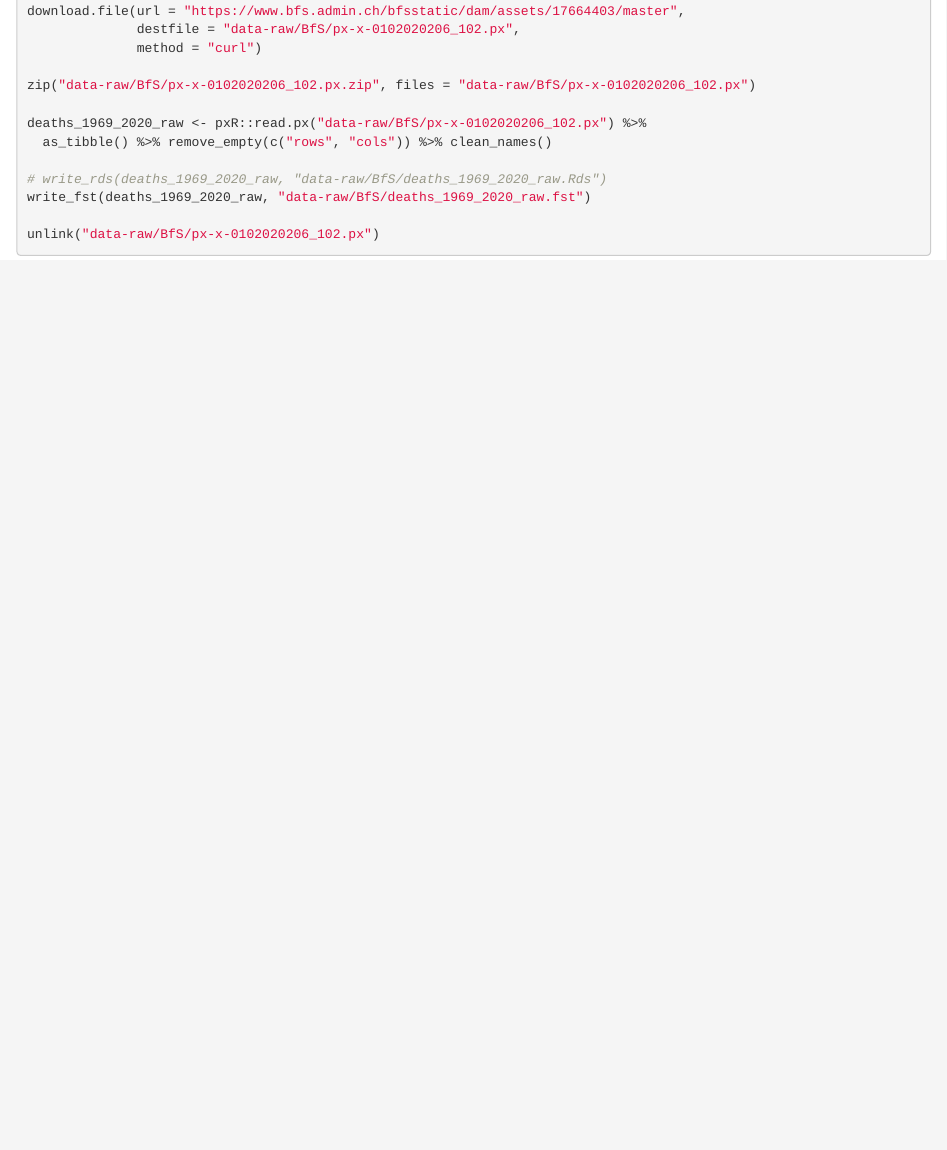
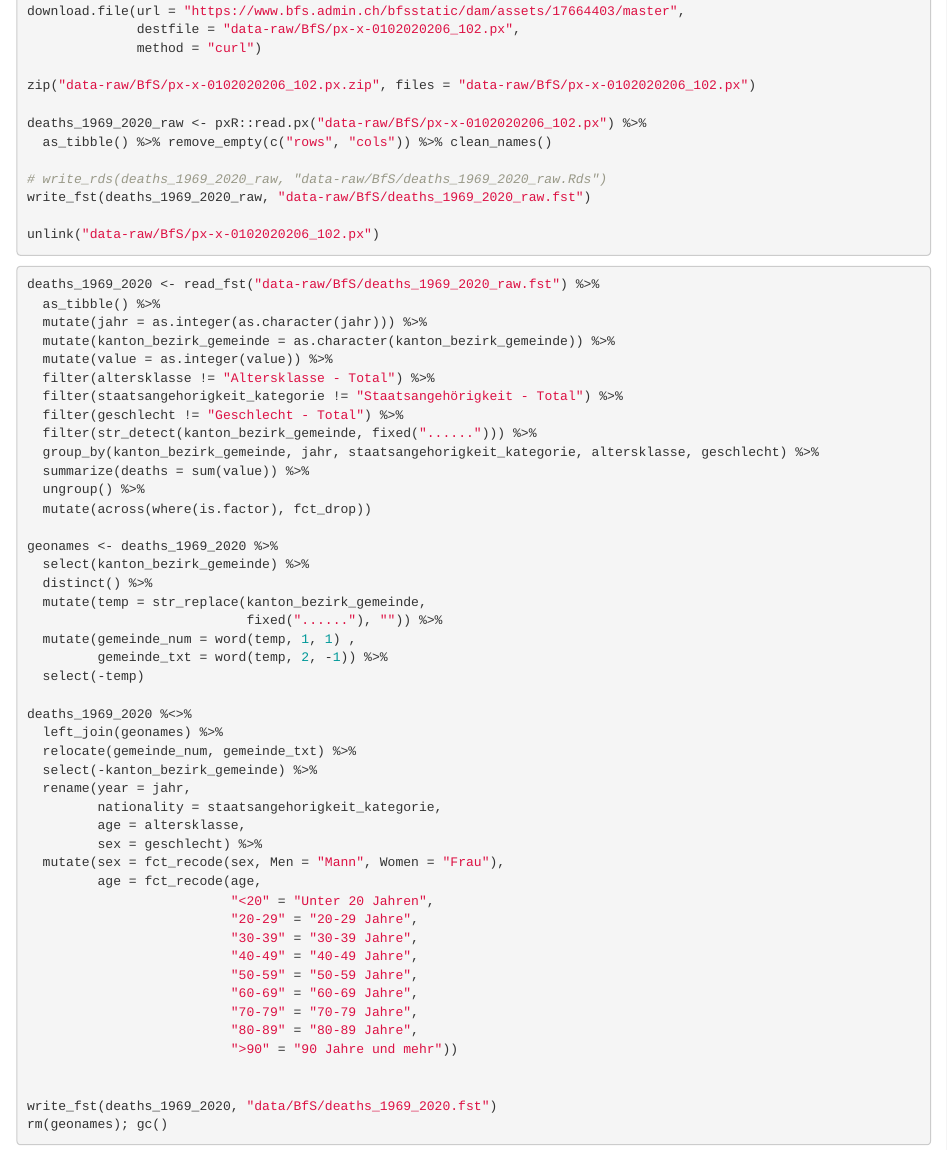
Before and after one commit to RPanczak/ISPM_excess-mortality-spatial, an R Markdown document (analyses/01_data-preps.Rmd): the page in a window 1100 px wide, from 710 px down. Rendered offline with R 4.5, knitr and Pandoc, with nearby package versions; drawn as R Markdown's standard HTML page in place of the format the file asks for; some code elsewhere in the file could not run offline.

Commit message:
basic mort preps

````diff
--- a/analyses/01_data-preps.Rmd
+++ b/analyses/01_data-preps.Rmd
@@ -95,3 +95,52 @@ write_fst(deaths_1969_2020_raw, "data-raw/BfS/deaths_1969_2020_raw.fst")
 
 unlink("data-raw/BfS/px-x-0102020206_102.px")
 ```
+
+```{r eval=FALSE}
+deaths_1969_2020 <- read_fst("data-raw/BfS/deaths_1969_2020_raw.fst") %>%
+  as_tibble() %>%
+  mutate(jahr = as.integer(as.character(jahr))) %>%
+  mutate(kanton_bezirk_gemeinde = as.character(kanton_bezirk_gemeinde)) %>%
+  mutate(value = as.integer(value)) %>%
+  filter(altersklasse != "Altersklasse - Total") %>%
+  filter(staatsangehorigkeit_kategorie != "Staatsangehörigkeit - Total") %>%
+  filter(geschlecht != "Geschlecht - Total") %>%
+  filter(str_detect(kanton_bezirk_gemeinde, fixed("......"))) %>%
+  group_by(kanton_bezirk_gemeinde, jahr, staatsangehorigkeit_kategorie, altersklasse, geschlecht) %>%
+  summarize(deaths = sum(value)) %>%
+  ungroup() %>%
+  mutate(across(where(is.factor), fct_drop))
+
+geonames <- deaths_1969_2020 %>%
+  select(kanton_bezirk_gemeinde) %>%
+  distinct() %>%
+  mutate(temp = str_replace(kanton_bezirk_gemeinde,
+                            fixed("......"), "")) %>%
+  mutate(gemeinde_num = word(temp, 1, 1) ,
+         gemeinde_txt = word(temp, 2, -1)) %>%
+  select(-temp)
+
+deaths_1969_2020 %<>%
+  left_join(geonames) %>%
+  relocate(gemeinde_num, gemeinde_txt) %>%
+  select(-kanton_bezirk_gemeinde) %>%
+  rename(year = jahr,
+         nationality = staatsangehorigkeit_kategorie,
+         age = altersklasse,
+         sex = geschlecht) %>%
+  mutate(sex = fct_recode(sex, Men = "Mann", Women = "Frau"),
+         age = fct_recode(age,
+                          "<20" = "Unter 20 Jahren",
+                          "20-29" = "20-29 Jahre",
+                          "30-39" = "30-39 Jahre",
+                          "40-49" = "40-49 Jahre",
+                          "50-59" = "50-59 Jahre",
+                          "60-69" = "60-69 Jahre",
+                          "70-79" = "70-79 Jahre",
+                          "80-89" = "80-89 Jahre",
+                          ">90" = "90 Jahre und mehr"))
+
+
+write_fst(deaths_1969_2020, "data/BfS/deaths_1969_2020.fst")
+rm(geonames); gc()
+```
````
